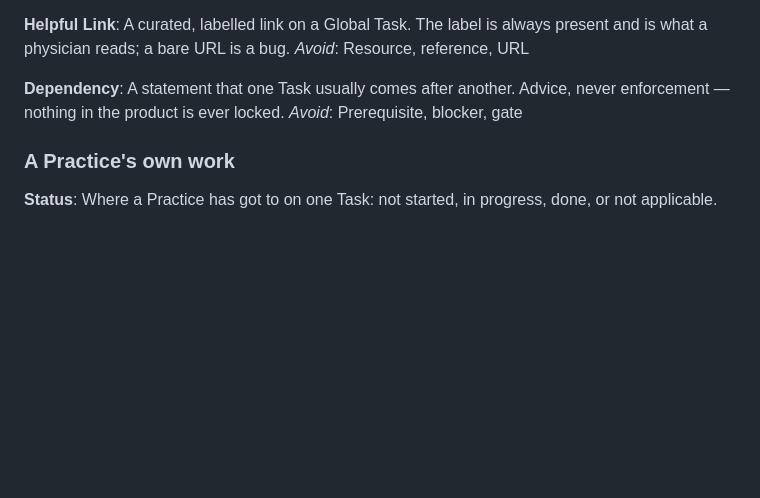
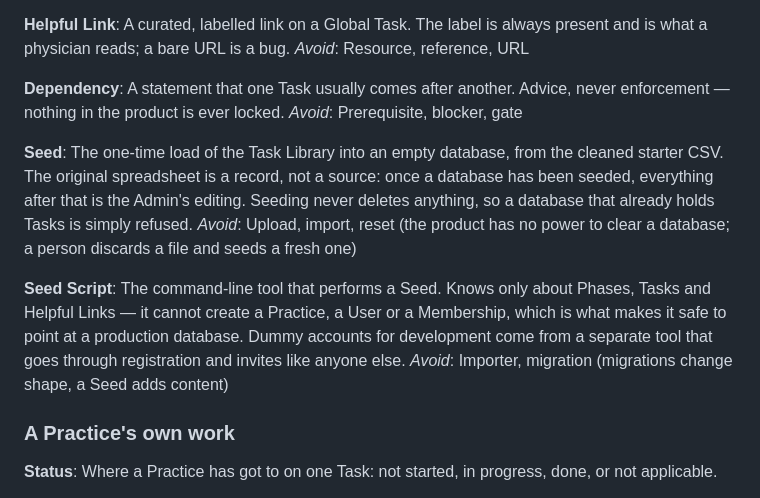
Before and after one commit to jasonmlarsen/dpcstartuptasks, a Markdown page: CONTEXT.md, the part around the change. GitHub-like rendering; blank space fills up the shorter version.

Commit message:
Wayfinder #11: the seed script can only ever add
Adds Seed and Seed Script to the glossary, and retires two words with
them: "upload" (it implied a panel screen that the CLI decision removed)
and "reset" (it named a capability the product deliberately does not
have — you discard a file and seed a fresh one).

Co-Authored-By: Claude Opus 5 <noreply@anthropic.com>

```diff
--- a/CONTEXT.md
+++ b/CONTEXT.md
@@ -67,6 +67,14 @@ _Avoid_: Resource, reference, URL
 A statement that one Task usually comes after another. Advice, never enforcement — nothing in the product is ever locked.
 _Avoid_: Prerequisite, blocker, gate
 
+**Seed**:
+The one-time load of the Task Library into an empty database, from the cleaned starter CSV. The original spreadsheet is a record, not a source: once a database has been seeded, everything after that is the Admin's editing. Seeding never deletes anything, so a database that already holds Tasks is simply refused.
+_Avoid_: Upload, import, reset (the product has no power to clear a database; a person discards a file and seeds a fresh one)
+
+**Seed Script**:
+The command-line tool that performs a Seed. Knows only about Phases, Tasks and Helpful Links — it cannot create a Practice, a User or a Membership, which is what makes it safe to point at a production database. Dummy accounts for development come from a separate tool that goes through registration and invites like anyone else.
+_Avoid_: Importer, migration (migrations change shape, a Seed adds content)
+
 ### A Practice's own work
 
 **Status**:
```
